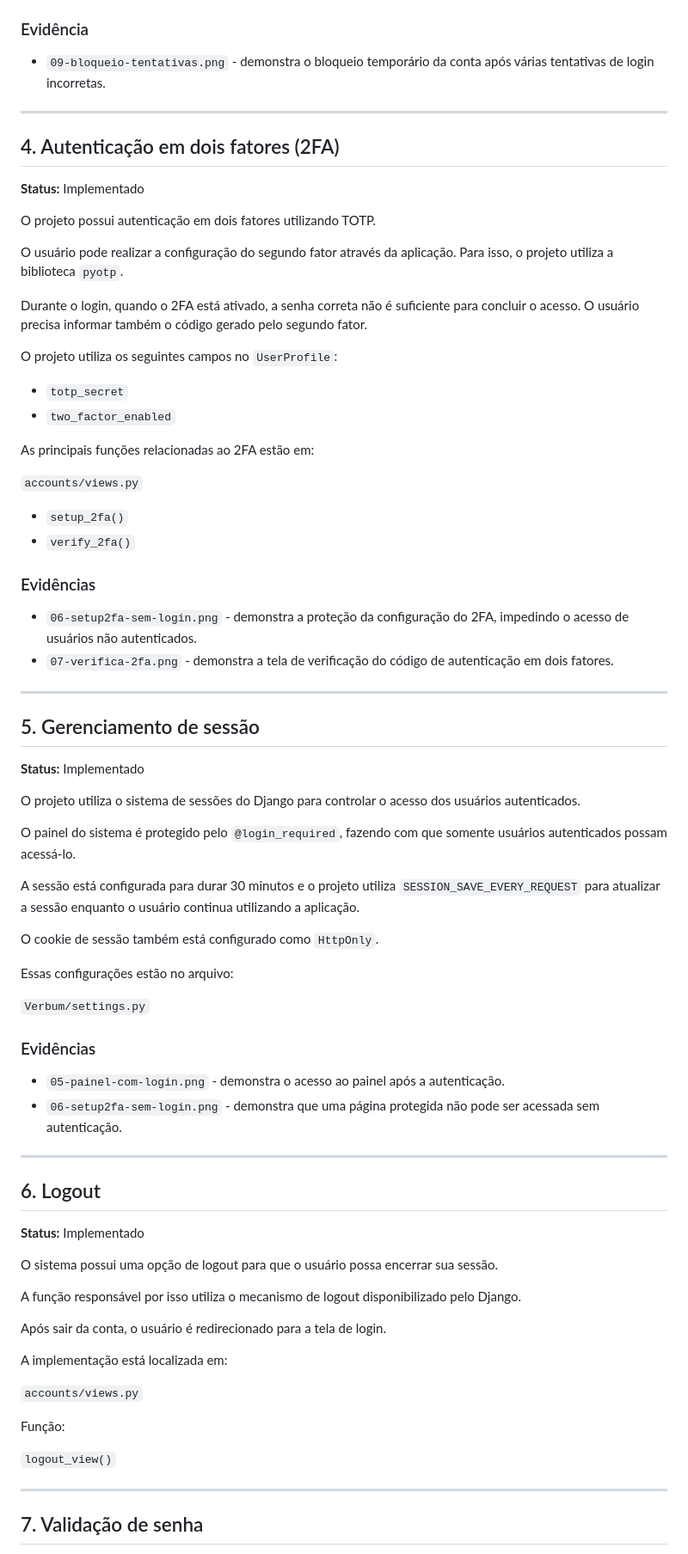
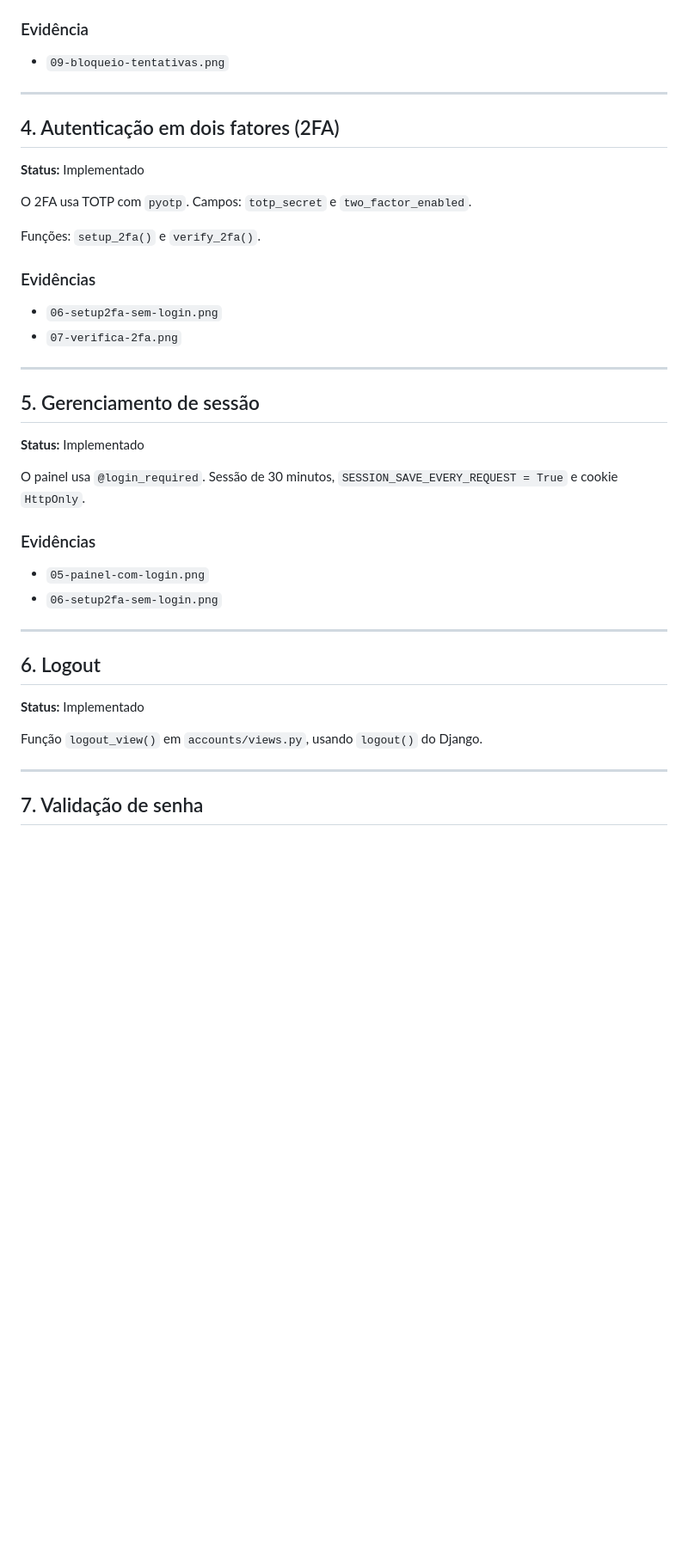
Before and after one commit to sarahmazoni/Verbum, a Markdown page: docs/requisitos.md, the part around one of its changes. Shown at 86% size. Rendered like a GitHub page; blank space fills up the shorter version.

```diff
--- a/docs/requisitos.md
+++ b/docs/requisitos.md
@@ -96,7 +59,7 @@ A configuração utilizada é:
 
 ### Evidência
 
-- `09-bloqueio-tentativas.png` - demonstra o bloqueio temporário da conta após várias tentativas de login incorretas.
+- `09-bloqueio-tentativas.png`
 
 ---
 
@@ -104,28 +67,14 @@ A configuração utilizada é:
 
 **Status:** Implementado
 
-O projeto possui autenticação em dois fatores utilizando TOTP.
+O 2FA usa TOTP com `pyotp`. Campos: `totp_secret` e `two_factor_enabled`.
 
-O usuário pode realizar a configuração do segundo fator através da aplicação. Para isso, o projeto utiliza a biblioteca `pyotp`.
-
-Durante o login, quando o 2FA está ativado, a senha correta não é suficiente para concluir o acesso. O usuário precisa informar também o código gerado pelo segundo fator.
-
-O projeto utiliza os seguintes campos no `UserProfile`:
-
-- `totp_secret`
-- `two_factor_enabled`
-
-As principais funções relacionadas ao 2FA estão em:
-
-`accounts/views.py`
-
-- `setup_2fa()`
-- `verify_2fa()`
+Funções: `setup_2fa()` e `verify_2fa()`.
 
 ### Evidências
 
-- `06-setup2fa-sem-login.png` - demonstra a proteção da configuração do 2FA, impedindo o acesso de usuários não autenticados.
-- `07-verifica-2fa.png` - demonstra a tela de verificação do código de autenticação em dois fatores.
+- `06-setup2fa-sem-login.png`
+- `07-verifica-2fa.png`
 
 ---
 
@@ -133,22 +82,12 @@ As principais funções relacionadas ao 2FA estão em:
 
 **Status:** Implementado
 
-O projeto utiliza o sistema de sessões do Django para controlar o acesso dos usuários autenticados.
-
-O painel do sistema é protegido pelo `@login_required`, fazendo com que somente usuários autenticados possam acessá-lo.
-
-A sessão está configurada para durar 30 minutos e o projeto utiliza `SESSION_SAVE_EVERY_REQUEST` para atualizar a sessão enquanto o usuário continua utilizando a aplicação.
-
-O cookie de sessão também está configurado como `HttpOnly`.
-
-Essas configurações estão no arquivo:
-
-`Verbum/settings.py`
+O painel usa `@login_required`. Sessão de 30 minutos, `SESSION_SAVE_EVERY_REQUEST = True` e cookie `HttpOnly`.
 
 ### Evidências
 
-- `05-painel-com-login.png` - demonstra o acesso ao painel após a autenticação.
-- `06-setup2fa-sem-login.png` - demonstra que uma página protegida não pode ser acessada sem autenticação.
+- `05-painel-com-login.png`
+- `06-setup2fa-sem-login.png`
 
 ---
 
@@ -156,19 +95,7 @@ Essas configurações estão no arquivo:
 
 **Status:** Implementado
 
-O sistema possui uma opção de logout para que o usuário possa encerrar sua sessão.
-
-A função responsável por isso utiliza o mecanismo de logout disponibilizado pelo Django.
-
-Após sair da conta, o usuário é redirecionado para a tela de login.
-
-A implementação está localizada em:
-
-`accounts/views.py`
-
-Função:
-
-`logout_view()`
+Função `logout_view()` em `accounts/views.py`, usando `logout()` do Django.
 
 ---
 
```
Also changed, not shown: other parts of docs/requisitos.md (+43 -115 lines).
